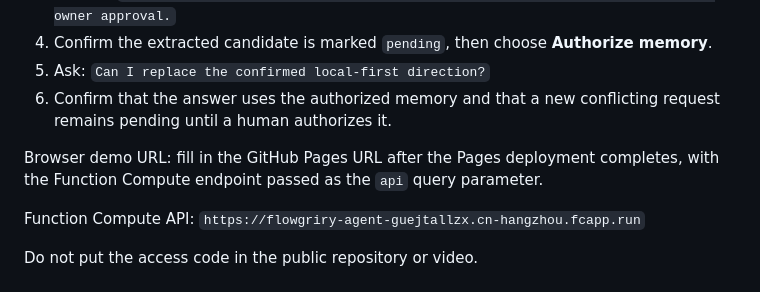
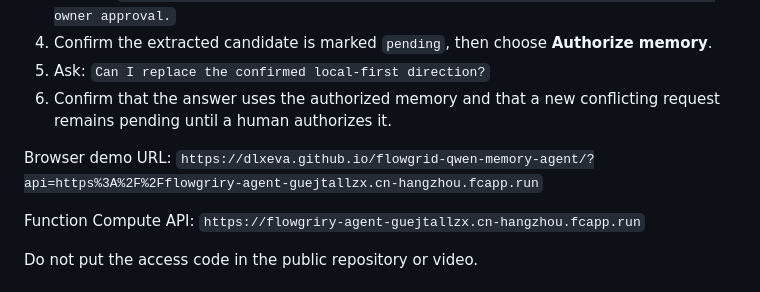
Before and after one commit to dlxeva/flowgrid-qwen-memory-agent, a Markdown page: docs/DEVPOST_SUBMISSION.md, the part around the change. Rendered like a GitHub page.

Commit message:
docs: add public browser demo URL

```diff
--- a/docs/DEVPOST_SUBMISSION.md
+++ b/docs/DEVPOST_SUBMISSION.md
@@ -77,7 +77,7 @@ Qwen Cloud, Alibaba Cloud Function Compute, CockroachDB, Node.js, JavaScript, HT
 5. Ask: `Can I replace the confirmed local-first direction?`
 6. Confirm that the answer uses the authorized memory and that a new conflicting request remains pending until a human authorizes it.
 
-Browser demo URL: fill in the GitHub Pages URL after the Pages deployment completes, with the Function Compute endpoint passed as the `api` query parameter.
+Browser demo URL: `https://dlxeva.github.io/flowgrid-qwen-memory-agent/?api=https%3A%2F%2Fflowgriry-agent-guejtallzx.cn-hangzhou.fcapp.run`
 
 Function Compute API: `https://flowgriry-agent-guejtallzx.cn-hangzhou.fcapp.run`
 
```
